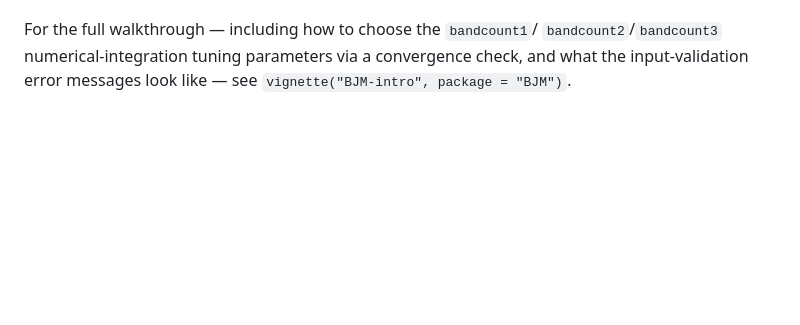
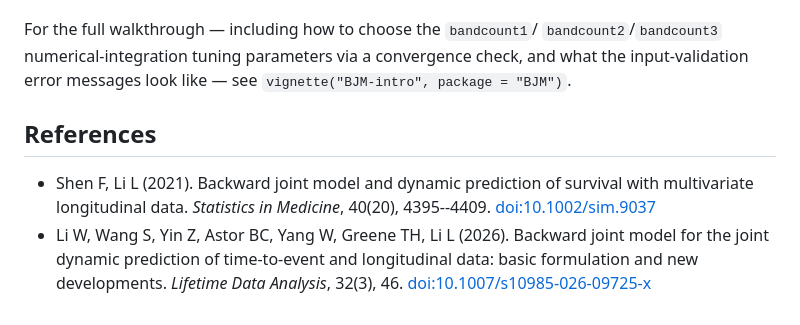
Before and after one commit to wenhaoli18/BJM, a Markdown page: README.md, the part around the change. GitHub-like rendering; blank space fills up the shorter version.

Commit message:
Add references section to README
Co-Authored-By: Claude Sonnet 5 <noreply@anthropic.com>

```diff
--- a/README.md
+++ b/README.md
@@ -106,3 +106,15 @@ For the full walkthrough — including how to choose the `bandcount1`/
 `bandcount2`/`bandcount3` numerical-integration tuning parameters via a
 convergence check, and what the input-validation error messages look
 like — see `vignette("BJM-intro", package = "BJM")`.
+
+## References
+
+- Shen F, Li L (2021). Backward joint model and dynamic prediction of
+  survival with multivariate longitudinal data. *Statistics in Medicine*,
+  40(20), 4395--4409.
+  [doi:10.1002/sim.9037](https://onlinelibrary.wiley.com/doi/10.1002/sim.9037)
+- Li W, Wang S, Yin Z, Astor BC, Yang W, Greene TH, Li L (2026). Backward
+  joint model for the joint dynamic prediction of time-to-event and
+  longitudinal data: basic formulation and new developments. *Lifetime Data
+  Analysis*, 32(3), 46.
+  [doi:10.1007/s10985-026-09725-x](https://link.springer.com/article/10.1007/s10985-026-09725-x)
```
